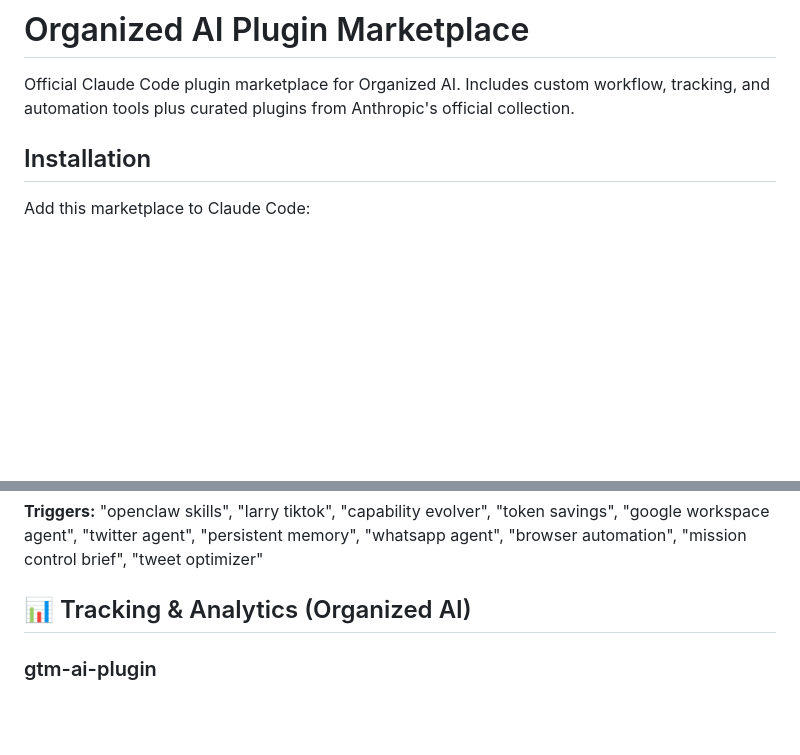
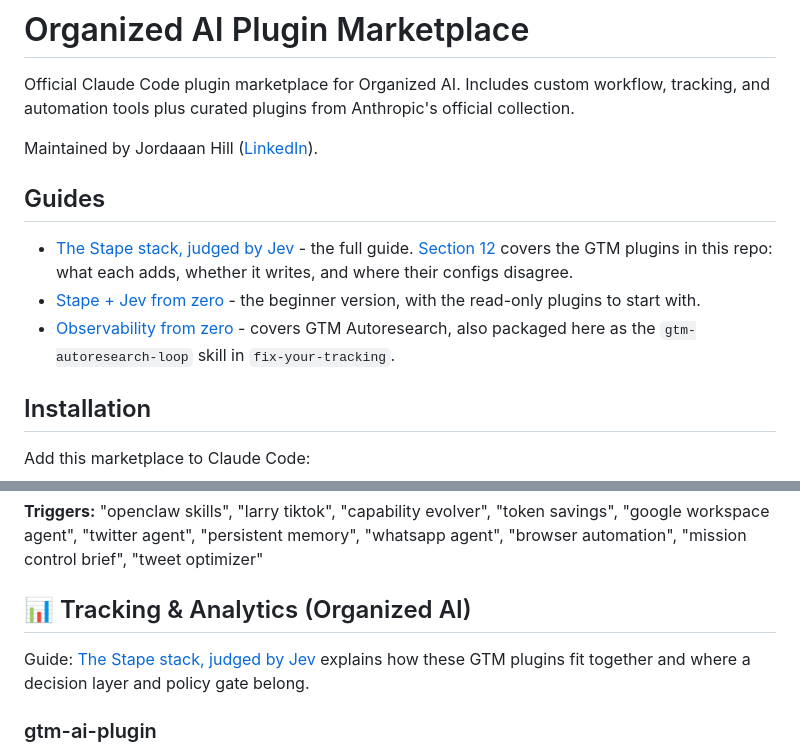
Before and after one commit to Organized-AI/plugin-marketplace, a Markdown page: README.md, 2 parts joined by grey strips. Rendered like a GitHub page; blank space fills up the shorter version.

Commit message:
README: link the Stape stack and beginner guides, add maintainer LinkedIn

```diff
--- a/README.md
+++ b/README.md
@@ -1,6 +1,14 @@
 # Organized AI Plugin Marketplace
 
 Official Claude Code plugin marketplace for Organized AI. Includes custom workflow, tracking, and automation tools plus curated plugins from Anthropic's official collection.
+
+Maintained by Jordaaan Hill ([LinkedIn](https://www.linkedin.com/in/jordaaanhill)).
+
+## Guides
+
+- [The Stape stack, judged by Jev](https://guide.organizedai.vip/stape-stack/) - the full guide. [Section 12](https://guide.organizedai.vip/stape-stack/#plugins) covers the GTM plugins in this repo: what each adds, whether it writes, and where their configs disagree.
+- [Stape + Jev from zero](https://guide.organizedai.vip/stape-stack/beginners/) - the beginner version, with the read-only plugins to start with.
+- [Observability from zero](https://guide.organizedai.vip/observability/beginners/) - covers GTM Autoresearch, also packaged here as the `gtm-autoresearch-loop` skill in `fix-your-tracking`.
 
 ## Installation
 
@@ -287,6 +295,8 @@ Secure sandboxed bash execution for OpenClaw AgentSkills via [just-bash](https:/
 **Triggers:** "openclaw skills", "larry tiktok", "capability evolver", "token savings", "google workspace agent", "twitter agent", "persistent memory", "whatsapp agent", "browser automation", "mission control brief", "tweet optimizer"
 
 ## 📊 Tracking & Analytics (Organized AI)
+
+Guide: [The Stape stack, judged by Jev](https://guide.organizedai.vip/stape-stack/#plugins) explains how these GTM plugins fit together and where a decision layer and policy gate belong.
 
 ### gtm-ai-plugin
 
```
